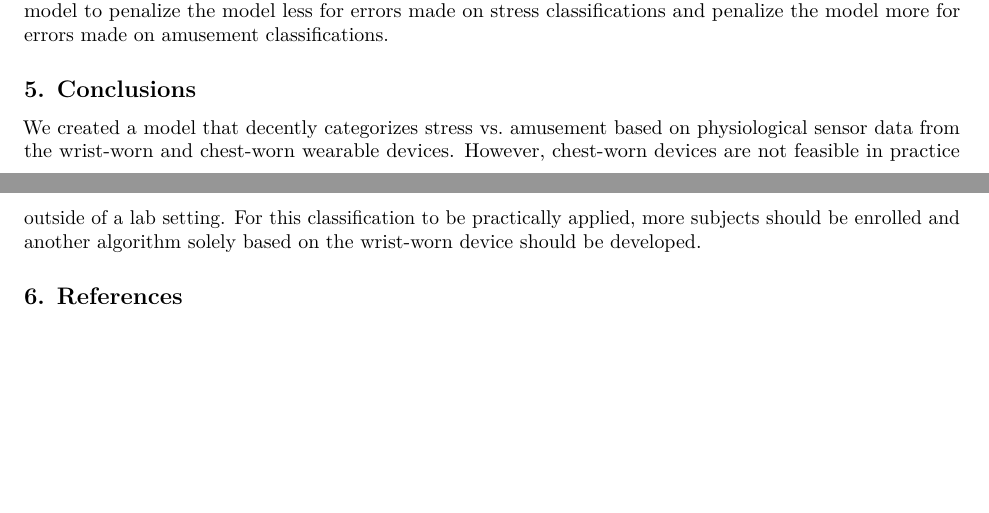
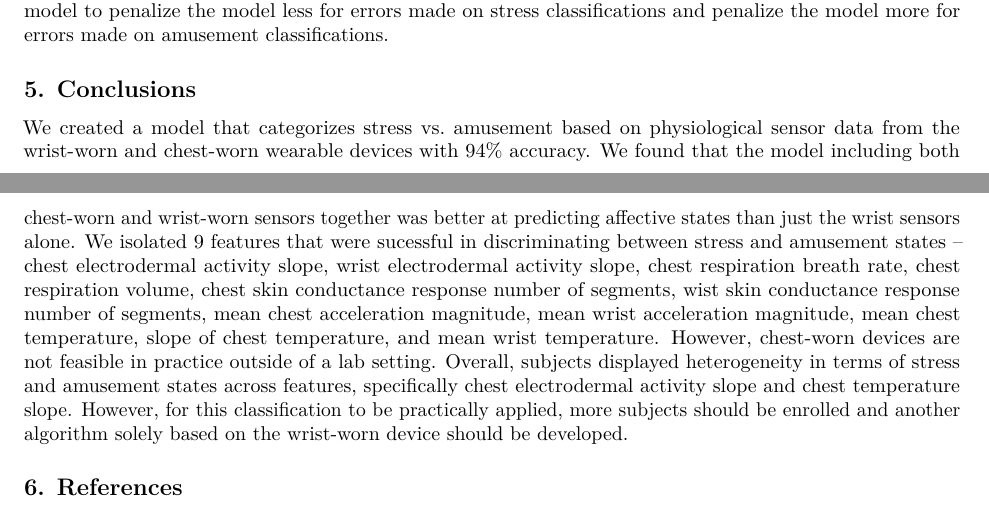
Before and after one commit to huntergregory/affect-detection-with-wearables, an R Markdown document (FinalReport.Rmd): two parts of pages 7 and 8 of 8 before the commit and two parts of pages 7 and 8 of 9 after it, joined at a grey line, cut so that both start at the same text, the shorter picture padded with empty space. Rendered offline with R 4.5, knitr and Pandoc, then LaTeX, with nearby package versions; some code elsewhere in the file could not run offline.

Commit message:
Update FinalReport.Rmd

```diff
--- a/FinalReport.Rmd
+++ b/FinalReport.Rmd
@@ -475,7 +475,7 @@ For future investigations, it might be advantageous to conduct a K-fold cross-va
 Additionally, there were 9066 observations in our data in the stress affect and only 4675 in the amusement affect. Due to this class imbalance, a future investigation could be to configure amusement weight in the model to penalize the model less for errors made on stress classifications and penalize the model more for errors made on amusement classifications.
 
 ## 5. Conclusions
-We created a model that decently categorizes stress vs. amusement based on physiological sensor data from the wrist-worn and chest-worn wearable devices. However, chest-worn devices are not feasible in practice outside of a lab setting. For this classification to be practically applied, more subjects should be enrolled and another algorithm solely based on the wrist-worn device should be developed.
+We created a model that categorizes stress vs. amusement based on physiological sensor data from the wrist-worn and chest-worn wearable devices with 94% accuracy. We found that the model including both chest-worn and wrist-worn sensors together was better at predicting affective states than just the wrist sensors alone. We isolated 9 features that were sucessful in discriminating between stress and amusement states -- chest electrodermal activity slope, wrist electrodermal activity slope, chest respiration breath rate, chest respiration volume, chest skin conductance response number of segments, wist skin conductance response number of segments, mean chest acceleration magnitude, mean wrist acceleration magnitude, mean chest temperature, slope of chest temperature, and mean wrist temperature. However, chest-worn devices are not feasible in practice outside of a lab setting. Overall, subjects displayed heterogeneity in terms of stress and amusement states across features, specifically chest electrodermal activity slope and chest temperature slope. However, for this classification to be practically applied, more subjects should be enrolled and another algorithm solely based on the wrist-worn device should be developed.
 
 ## 6. References
 1. Amiez, C., Procyk, E. (2019). Midcingulate somatomotor and autonomic functions. Handbook of Clinical Neurology. 166(1), 53-71.
```
